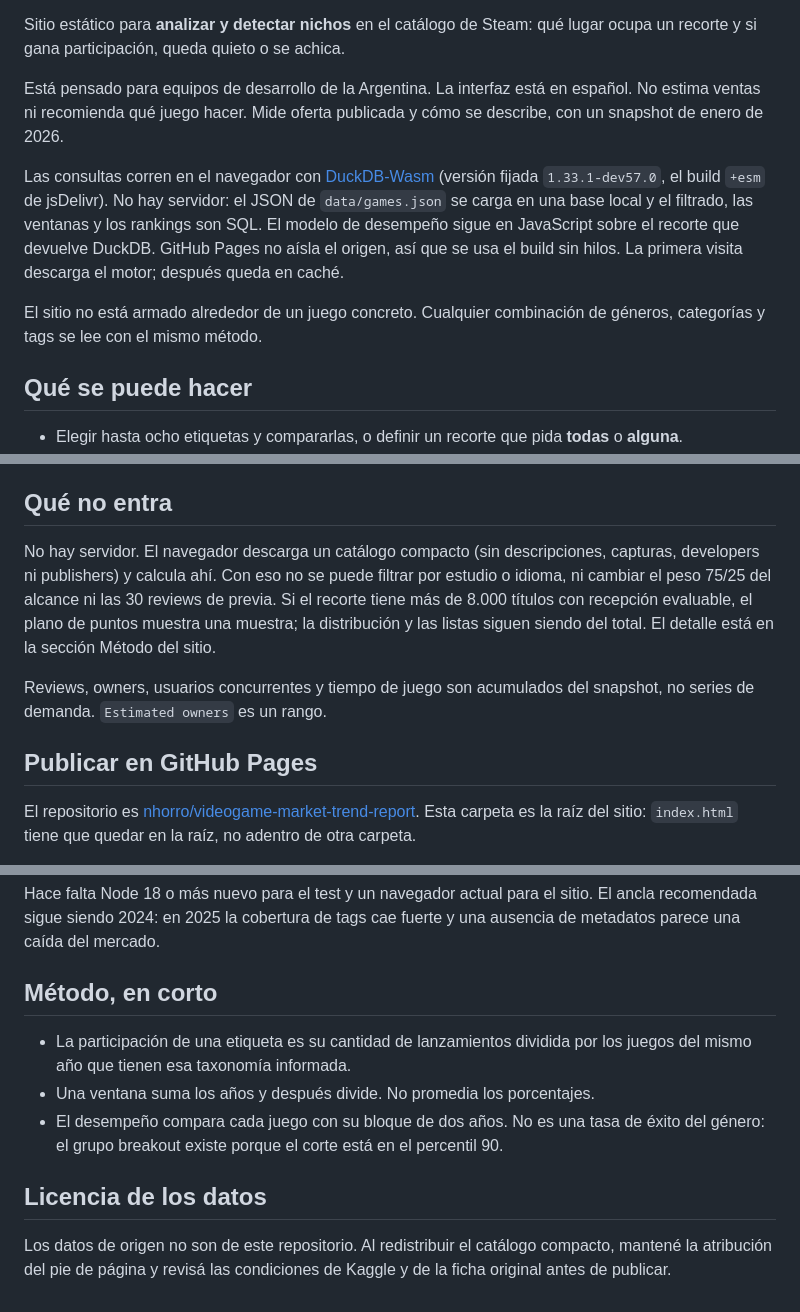
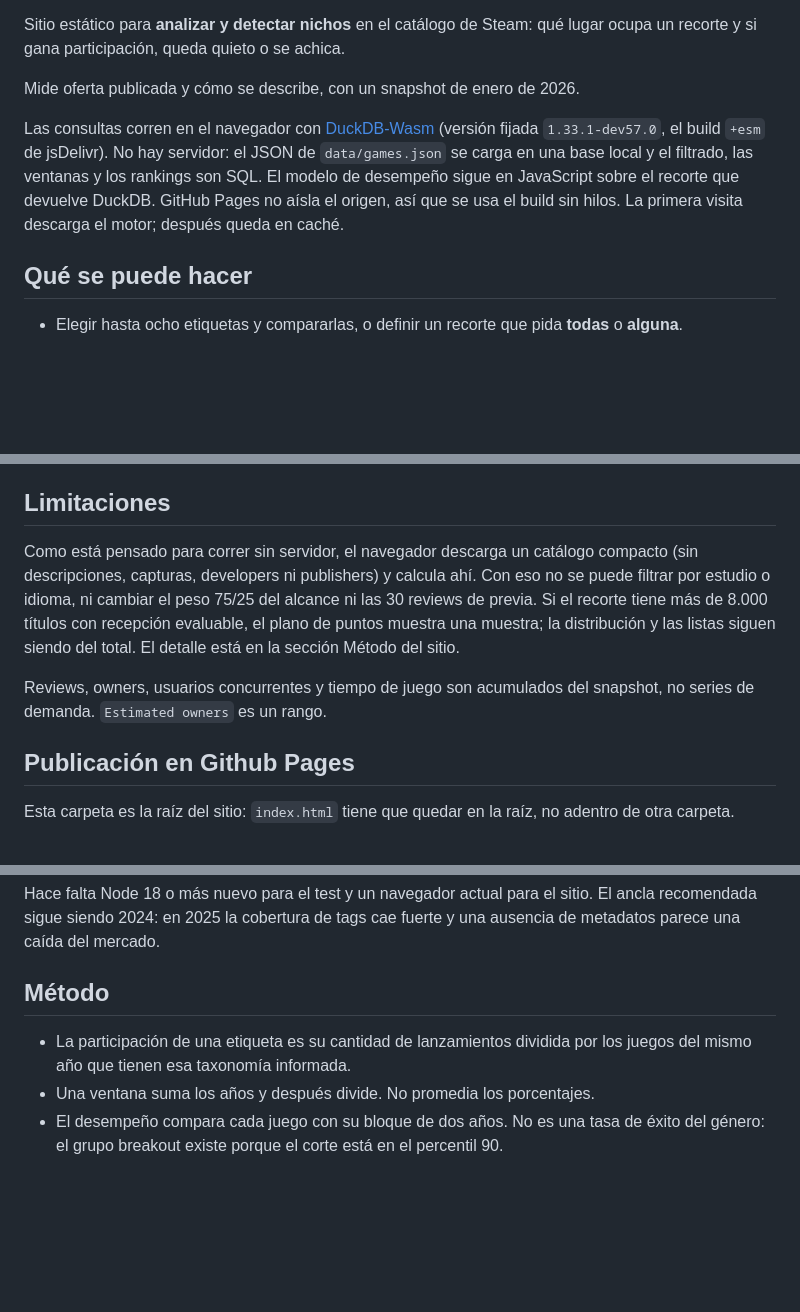
Before and after one commit to nhorro/videogame-market-trend-report, a Markdown page: README.md, 3 parts joined by grey strips. Drawn GitHub-style; blank space fills up the shorter version.

```diff
--- a/README.md
+++ b/README.md
@@ -3,9 +5,7 @@
 Sitio estático para **analizar y detectar nichos** en el catálogo de Steam:
 qué lugar ocupa un recorte y si gana participación, queda quieto o se achica.
 
-Está pensado para equipos de desarrollo de la Argentina. La interfaz está en
-español. No estima ventas ni recomienda qué juego hacer. Mide oferta publicada
-y cómo se describe, con un snapshot de enero de 2026.
+Mide oferta publicada y cómo se describe, con un snapshot de enero de 2026.
 
 Las consultas corren en el navegador con [DuckDB-Wasm](https://duckdb.org/docs/current/clients/wasm/overview.html)
 (versión fijada `1.33.1-dev57.0`, el build `+esm` de jsDelivr). No hay servidor: el JSON de
@@ -13,9 +13,6 @@ Las consultas corren en el navegador con [DuckDB-Wasm](https://duckdb.org/docs/c
 rankings son SQL. El modelo de desempeño sigue en JavaScript sobre el recorte
 que devuelve DuckDB. GitHub Pages no aísla el origen, así que se usa el build
 sin hilos. La primera visita descarga el motor; después queda en caché.
-
-El sitio no está armado alrededor de un juego concreto. Cualquier combinación
-de géneros, categorías y tags se lee con el mismo método.
 
 ## Qué se puede hacer
 
@@ -31,9 +28,9 @@ de géneros, categorías y tags se lee con el mismo método.
 - Compartir el recorte: el estado queda en la URL.
 - Rankear qué etiquetas ganaron o perdieron participación.
 
-## Qué no entra
+## Limitaciones
 
-No hay servidor. El navegador descarga un catálogo compacto (sin descripciones,
+Como está pensado para correr sin servidor, el navegador descarga un catálogo compacto (sin descripciones,
 capturas, developers ni publishers) y calcula ahí. Con eso no se puede filtrar
 por estudio o idioma, ni cambiar el peso 75/25 del alcance ni las 30 reviews de
 previa. Si el recorte tiene más de 8.000 títulos con recepción evaluable, el
@@ -43,9 +40,8 @@ siendo del total. El detalle está en la sección Método del sitio.
 Reviews, owners, usuarios concurrentes y tiempo de juego son acumulados del
 snapshot, no series de demanda. `Estimated owners` es un rango.
 
-## Publicar en GitHub Pages
+## Publicación en Github Pages
 
-El repositorio es [nhorro/videogame-market-trend-report](https://github.com/nhorro/videogame-market-trend-report).
 Esta carpeta es la raíz del sitio: `index.html` tiene que quedar en la raíz,
 no adentro de otra carpeta.
 
@@ -106,7 +102,7 @@ Hace falta Node 18 o más nuevo para el test y un navegador actual para el sitio
 El ancla recomendada sigue siendo 2024: en 2025 la cobertura de tags cae fuerte
 y una ausencia de metadatos parece una caída del mercado.
 
-## Método, en corto
+## Método
 
 - La participación de una etiqueta es su cantidad de lanzamientos dividida por
   los juegos del mismo año que tienen esa taxonomía informada.
@@ -114,9 +110,3 @@ y una ausencia de metadatos parece una caída del mercado.
 - El desempeño compara cada juego con su bloque de dos años. No es una tasa de
   éxito del género: el grupo breakout existe porque el corte está en el
   percentil 90.
-
-## Licencia de los datos
-
-Los datos de origen no son de este repositorio. Al redistribuir el catálogo
-compacto, mantené la atribución del pie de página y revisá las condiciones de
-Kaggle y de la ficha original antes de publicar.
```
Also changed, not shown: other parts of README.md (+2 -0 lines).
